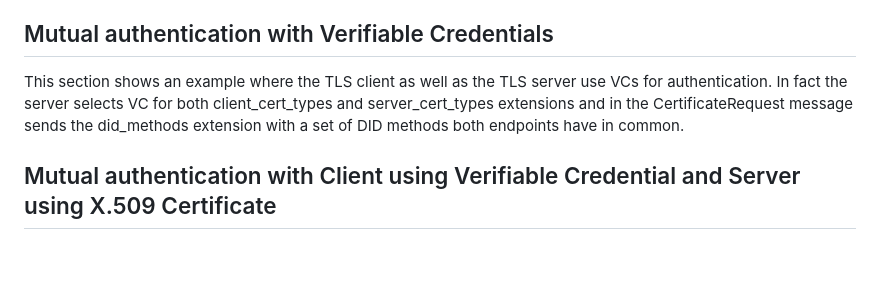
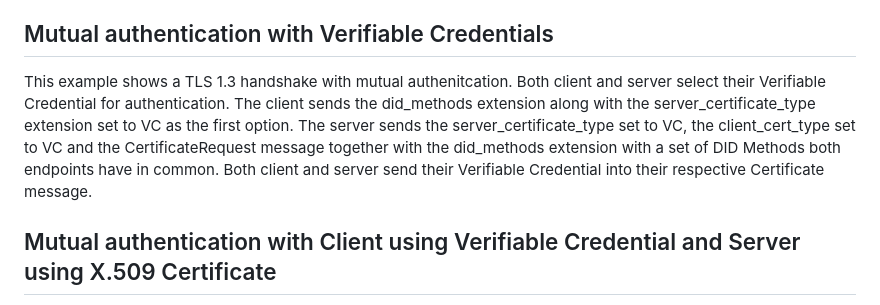
Before and after one commit to thomas-fossati/draft-vesco-vcauthtls, a Markdown page: draft-vesco-vcauthtls.md, the part around one of its changes. Rendered like a GitHub page; blank space fills up the shorter version.

Commit message:
mutual aithenitcation example

````diff
--- a/draft-vesco-vcauthtls.md
+++ b/draft-vesco-vcauthtls.md
@@ -248,7 +250,10 @@ Client -> Server : { Finished }
 
 ## Mutual authentication with Verifiable Credentials
 
-This section shows an example where the TLS client as well as the TLS server use VCs for authentication. In fact the server selects VC for both client_cert_types and server_cert_types extensions and in the CertificateRequest message sends the did_methods extension with a set of DID methods both endpoints have in common.
+This example shows a TLS 1.3 handshake with mutual authenitcation. Both client and server select their  Verifiable Credential for authentication.
+The client sends the did_methods extension along with the server_certificate_type extension set to VC as the first option. The server sends the server_certificate_type set to VC, the client_cert_type set to VC and the CertificateRequest message together with the did_methods extension with a set of DID Methods both endpoints have in common. Both client and server send their Verifiable Credential into their respective Certificate message.
+
+<!-- TODO description of DID resolve at client and server side -->
 
 <!--
 ```
````
Also changed, not shown: other parts of draft-vesco-vcauthtls.md (+2 -0 lines).
